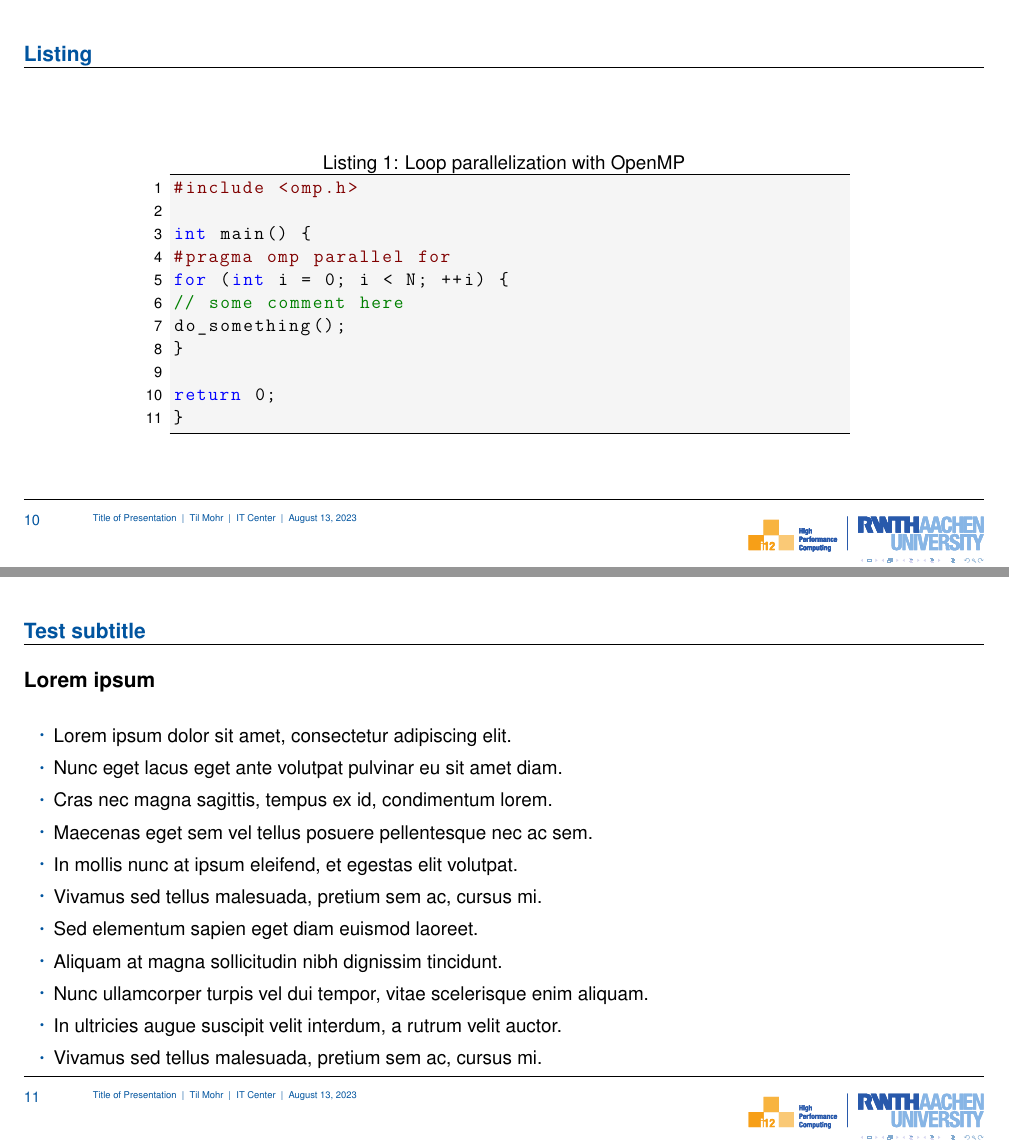
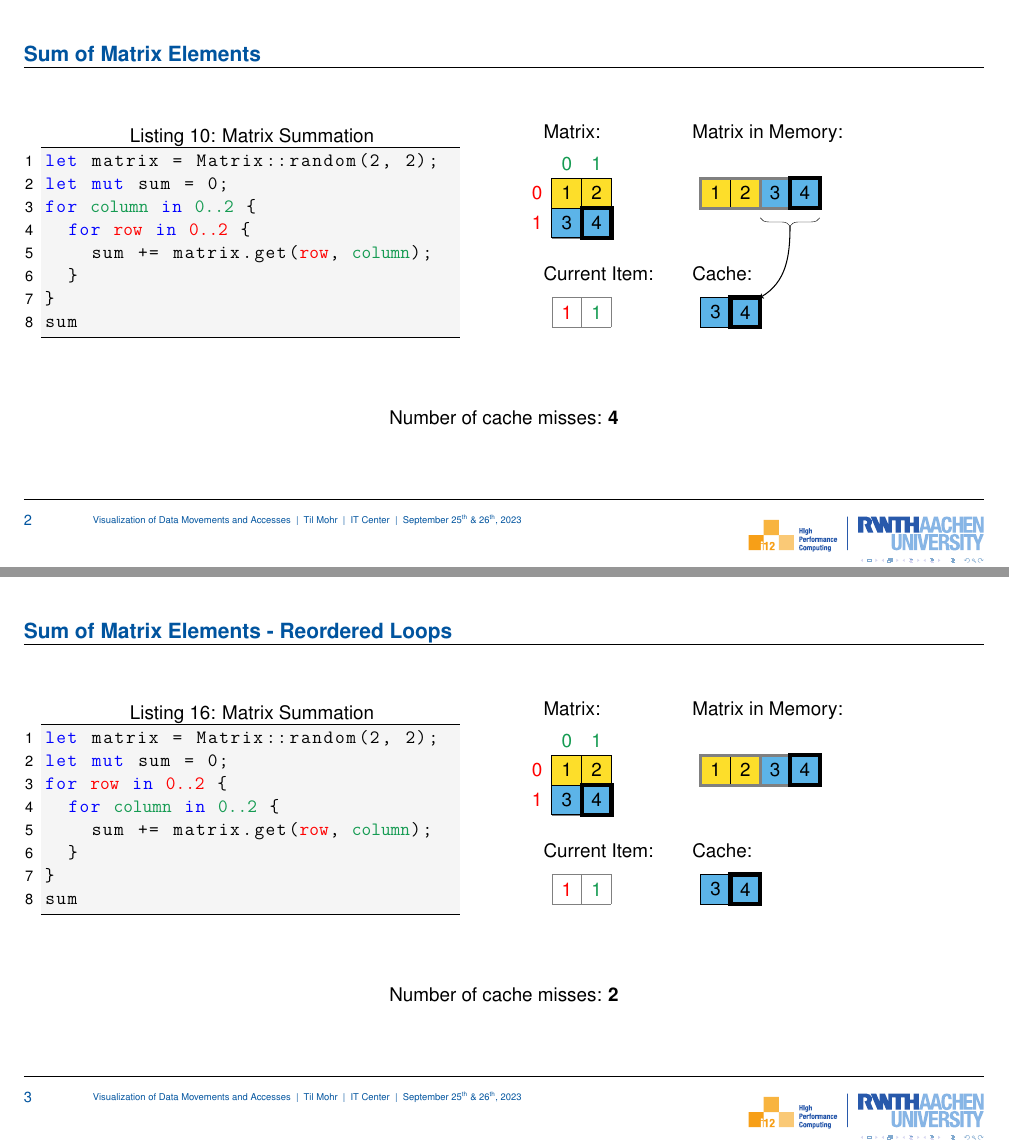
Before and after one commit to CodingTil/2023---Seminar, LaTeX slides (slides/slides.tex): pages 10 and 11 of 14 before the commit and pages 11 and 17 of 18 after it, joined at a grey line. Compiled offline with pdfLaTeX.

Commit message:
Motivation Slides

```diff
--- a/slides/slides.tex
+++ b/slides/slides.tex
@@ -1,7 +1,7 @@
-\documentclass[aspectratio=169]{beamer}
+\documentclass[aspectratio=169, xcolor={usenames, dvipsnames}]{beamer}
 \usetheme[titleformat=plain, % supported values: plain
           logo=i12en,        % supported values: i12en (default), i12de
-          % itemsize=18pt,
+          itemsize=20pt,
           % defaultitemsep=0.4\baselineskip,
          ]{itc}
 
@@ -14,12 +16,11 @@
 
 % Meta information
-\title{Title of Presentation}
-\subtitle{Subtitle of Presentation}
+\title{Visualization of Data Movements and Accesses}
 \author{Til Mohr}
 % Optional, appears on title page
 \presenter{Til Mohr}
 \institute{IT Center}
-% \date{...} for a fixed date %TODO
+\date{September 25\textsuperscript{th} \& 26\textsuperscript{th}, 2023}
 
 \begin{document}
 
@@ -40,3 +26,0 @@
-	\item Lorem ipsum dolor sit amet, consectetur adipiscing elit.
-	\begin{itemize}
-		\item Lorem ipsum dolor sit amet, consectetur adipiscing elit.
@@ -46 +26,0 @@
-			\item Lorem ipsum dolor sit amet, consectetur adipiscing elit.
@@ -60 +26,0 @@
-	\item Lorem ipsum dolor sit amet, consectetur adipiscing elit.
@@ -89,4 +26,0 @@
-	\item Lorem ipsum dolor sit amet, consectetur adipiscing elit.
-	\item Nunc eget lacus eget ante volutpat pulvinar eu sit amet diam.
-	\item Cras nec magna sagittis, tempus ex id, condimentum lorem.
-	\item Maecenas eget sem vel tellus posuere pellentesque nec ac sem.
@@ -98,4 +26,0 @@
-	\item Lorem ipsum dolor sit amet, consectetur adipiscing elit.
-	\item Nunc eget lacus eget ante volutpat pulvinar eu sit amet diam.
-	\item Cras nec magna sagittis, tempus ex id, condimentum lorem.
-	\item Maecenas eget sem vel tellus posuere pellentesque nec ac sem.
@@ -131,3 +51,2 @@
 \end{frame}
 
-\begin{frame}[fragile]{Listing}
@@ -134,48 +57,303 @@
+let matrix = Matrix::random(2, 2);
+let mut sum = 0;
+for !{\color{ForestGreen} column}! in !{\color{ForestGreen} 0..2}! {
+  for !{\color{red} row}! in !{\color{red} 0..2}! {
+    sum += matrix.get(!{\color{red} row}!, !{\color{ForestGreen} column}!);
+  }
+}
+sum
+\end{lstlisting}
+\hfill
+\end{column}%
+\hfill%
+\begin{column}{.48\textwidth}
+\begin{tikzpicture}[
+	box/.style={rectangle,draw=black,thick, minimum size=1cm},
+]
+	\draw[step=1cm,color=gray] (0,0) grid (2,2);
+	\node[box,fill=CornflowerBlue] at (0.5,0.5) {3};
+	\node[box,fill=CornflowerBlue] at (1.5,0.5) {4};
+	\node[box,fill=Goldenrod] at (0.5,1.5) {1};
+	\node[box,fill=Goldenrod] at (1.5,1.5) {2};
+	\node at (-0.5,1.5) {\color{red} 0};
+	\node at (-0.5,0.5) {\color{red} 1};
+	\node at (0.5,2.5) {\color{ForestGreen} 0};
+	\node at (1.5,2.5) {\color{ForestGreen} 1};
+	\node[below right] at (-0.5,4) {Matrix:};
+
+	\only<2->{
+		\draw[step=1cm,color=gray] (5,1) grid (4+5,2);
+		\node[box,fill=Goldenrod] at (5.5,1.5) {1};
+		\node[box,fill=Goldenrod] at (6.5,1.5) {2};
+		\node[box,fill=CornflowerBlue] at (7.5,1.5) {3};
+		\node[box,fill=CornflowerBlue] at (8.5,1.5) {4};
+		\draw[color=gray,line width=3pt] (5,1) rectangle (2+5,2);
+		\draw[color=gray,line width=3pt] (2+5,1) rectangle (4+5,2);
+		\node[below right] at (-0.5+5,4) {Matrix in Memory:};
+
+		\only<3-4>{
+			% Element (0,0)
+			\draw[color=black,line width=4pt] (0,1) rectangle (1,2);
+			\draw[color=black,line width=4pt] (5,1) rectangle (6,2);
+		}
+		\only<5-6>{
+			% Element (1,0)
+			\draw[color=black,line width=4pt] (0,0) rectangle (1,1);
+			\draw[color=black,line width=4pt] (7,1) rectangle (8,2);
+		}
+		\only<7-8>{
+			% Element (0,1)
+			\draw[color=black,line width=4pt] (1,1) rectangle (2,2);
+			\draw[color=black,line width=4pt] (6,1) rectangle (7,2);
+		}
+		\only<9-10>{
+			% Element (1,1)
+			\draw[color=black,line width=4pt] (1,0) rectangle (2,1);
+			\draw[color=black,line width=4pt] (8,1) rectangle (9,2);
+		}
+	}
+
+	\only<3->{
+		\draw[step=1cm,color=gray] (0,2-5) grid (2,3-5);
+		\node[below right] at (-0.5,4.25-5) {Current Item:};
+		\only<3-4>{
+			\node at (0.5,2.5-5) {\color{red} 0};
+			\node at (1.5,2.5-5) {\color{ForestGreen} 0};
+		}
+		\only<5-6>{
+			\node at (0.5,2.5-5) {\color{red} 1};
+			\node at (1.5,2.5-5) {\color{ForestGreen} 0};
+		}
+		\only<7-8>{
+			\node at (0.5,2.5-5) {\color{red} 0};
+			\node at (1.5,2.5-5) {\color{ForestGreen} 1};
+		}
+		\only<9-10>{
+			\node at (0.5,2.5-5) {\color{red} 1};
+			\node at (1.5,2.5-5) {\color{ForestGreen} 1};
+		}
+
+		\draw[step=1cm,color=gray] (0+5,2-5) grid (2+5,3-5);
+		\node[below right] at (-0.5+5,4.25-5) {Cache:};
+
+		\only<4-5>{
+			% Line [(0,0), (0,1)] in cache
+			\node[box,fill=Goldenrod] at (0.5+5,2.5-5) {1};
+			\node[box,fill=Goldenrod] at (1.5+5,2.5-5) {2};
+
+			\only<4>{
+				\draw[decorate,decoration={brace,amplitude=8pt,mirror,raise=4ex}] (5,2) -- (7,2) node[midway] {};
+				\draw[->,line width=1pt] (6,0.4) to [out=270,in=30] (7,-2);
+				\draw[color=black,line width=4pt] (0+5,2-5) rectangle (1+5,3-5);
+			}
+		}
+
+		\only<6-7>{
+			% Line [(1,0), (1,1)] in cache
+			\node[box,fill=CornflowerBlue] at (0.5+5,2.5-5) {3};
+			\node[box,fill=CornflowerBlue] at (1.5+5,2.5-5) {4};
+
+			\only<6>{
+				\draw[decorate,decoration={brace,amplitude=8pt,mirror,raise=4ex}] (7,2) -- (9,2) node[midway] {};
+				\draw[->,line width=1pt] (8,0.4) to [out=270,in=30] (7,-2);
+				\draw[color=black,line width=4pt] (0+5,2-5) rectangle (1+5,3-5);
+			}
+		}
+
+		\only<8-9>{
+			% Line [(0,1), (0,2)] in cache
+			\node[box,fill=Goldenrod] at (0.5+5,2.5-5) {1};
+			\node[box,fill=Goldenrod] at (1.5+5,2.5-5) {2};
+
+			\only<8>{
+				\draw[decorate,decoration={brace,amplitude=8pt,mirror,raise=4ex}] (5,2) -- (7,2) node[midway] {};
+				\draw[->,line width=1pt] (6,0.4) to [out=270,in=30] (7,-2);
+				\draw[color=black,line width=4pt] (1+5,2-5) rectangle (2+5,3-5);
+			}
+		}
+
+		\only<10>{
+			% Line [(1,1), (1,2)] in cache
+			\node[box,fill=CornflowerBlue] at (0.5+5,2.5-5) {3};
+			\node[box,fill=CornflowerBlue] at (1.5+5,2.5-5) {4};
+
+			\only<10>{
+				\draw[decorate,decoration={brace,amplitude=8pt,mirror,raise=4ex}] (7,2) -- (9,2) node[midway] {};
+				\draw[->,line width=1pt] (8,0.4) to [out=270,in=30] (7,-2);
+				\draw[color=black,line width=4pt] (1+5,2-5) rectangle (2+5,3-5);
+			}
+		}
+	}
+\end{tikzpicture}
+
+\end{column}%
+\end{columns}
 \vfill
-\begin{lstlisting}[style=mycstyle, caption={Loop parallelization with OpenMP}]
-#include <omp.h>
-
-int main() {
-#pragma omp parallel for
-for (int i = 0; i < N; ++i) {
-// some comment here
-do_something();
+\only<3>{
+	\begin{center}
+		Number of cache misses: \textbf{0}
+	\end{center}
 }
-
-return 0;
+\only<4-5>{
+	\begin{center}
+		Number of cache misses: \textbf{1}
+	\end{center}
 }
-\end{lstlisting}
-\vfill
+\only<6-7>{
+	\begin{center}
+		Number of cache misses: \textbf{2}
+	\end{center}
+}
+\only<8-9>{
+	\begin{center}
+		Number of cache misses: \textbf{3}
+	\end{center}
+}
+\only<10>{
+	\begin{center}
+		Number of cache misses: \textbf{4}
+	\end{center}
+}
 \end{frame}
 
-\begin{frame}{Test subtitle}{Lorem ipsum}
-\begin{itemize}
-\item Lorem ipsum dolor sit amet, consectetur adipiscing elit.
-\item Nunc eget lacus eget ante volutpat pulvinar eu sit amet diam.
-\item Cras nec magna sagittis, tempus ex id, condimentum lorem.
-\item Maecenas eget sem vel tellus posuere pellentesque nec ac sem.
-\item In mollis nunc at ipsum eleifend, et egestas elit volutpat.
-\item Vivamus sed tellus malesuada, pretium sem ac, cursus mi.
-\item Sed elementum sapien eget diam euismod laoreet.
-\item Aliquam at magna sollicitudin nibh dignissim tincidunt.
-\item Nunc ullamcorper turpis vel dui tempor, vitae scelerisque enim aliquam.
-\item In ultricies augue suscipit velit interdum, a rutrum velit auctor.
-\item Vivamus sed tellus malesuada, pretium sem ac, cursus mi.
-\end{itemize}
+\begin{frame}[fragile]{Sum of Matrix Elements - Reordered Loops}
+\begin{columns}[T] % align columns
+\begin{column}{.48\textwidth}
+\begin{lstlisting}[style=mycstyle, caption={Matrix Summation}, escapechar=!]
+let matrix = Matrix::random(2, 2);
+let mut sum = 0;
+for !{\color{red} row}! in !{\color{red} 0..2}! {
+  for !{\color{ForestGreen} column}! in !{\color{ForestGreen} 0..2}! {
+	sum += matrix.get(!{\color{red} row}!, !{\color{ForestGreen} column}!);
+  }
+}
+sum
+\end{lstlisting}
+\hfill
+\end{column}%
+\hfill%
+\begin{column}{.48\textwidth}
+\begin{tikzpicture}[
+	box/.style={rectangle,draw=black,thick, minimum size=1cm},
+]
+	\draw[step=1cm,color=gray] (0,0) grid (2,2);
+	\node[box,fill=CornflowerBlue] at (0.5,0.5) {3};
+	\node[box,fill=CornflowerBlue] at (1.5,0.5) {4};
+	\node[box,fill=Goldenrod] at (0.5,1.5) {1};
+	\node[box,fill=Goldenrod] at (1.5,1.5) {2};
+	\node at (-0.5,1.5) {\color{red} 0};
+	\node at (-0.5,0.5) {\color{red} 1};
+	\node at (0.5,2.5) {\color{ForestGreen} 0};
+	\node at (1.5,2.5) {\color{ForestGreen} 1};
+	\node[below right] at (-0.5,4) {Matrix:};
+
+	\only<1->{
+		\draw[step=1cm,color=gray] (5,1) grid (4+5,2);
+		\node[box,fill=Goldenrod] at (5.5,1.5) {1};
+		\node[box,fill=Goldenrod] at (6.5,1.5) {2};
+		\node[box,fill=CornflowerBlue] at (7.5,1.5) {3};
+		\node[box,fill=CornflowerBlue] at (8.5,1.5) {4};
+		\draw[color=gray,line width=3pt] (5,1) rectangle (2+5,2);
+		\draw[color=gray,line width=3pt] (2+5,1) rectangle (4+5,2);
+		\node[below right] at (-0.5+5,4) {Matrix in Memory:};
+
+		\only<1-2>{
+			% Element (0,0)
+			\draw[color=black,line width=4pt] (0,1) rectangle (1,2);
+			\draw[color=black,line width=4pt] (5,1) rectangle (6,2);
+		}
+		\only<3>{
+			% Element (0,1)
+			\draw[color=black,line width=4pt] (1,1) rectangle (2,2);
+			\draw[color=black,line width=4pt] (6,1) rectangle (7,2);
+		}
+		\only<4-5>{
+			% Element (1,0)
+			\draw[color=black,line width=4pt] (0,0) rectangle (1,1);
+			\draw[color=black,line width=4pt] (7,1) rectangle (8,2);
+		}
+		\only<6>{
+			% Element (1,1)
+			\draw[color=black,line width=4pt] (1,0) rectangle (2,1);
+			\draw[color=black,line width=4pt] (8,1) rectangle (9,2);
+		}
+	}
+
+	\only<1->{
+		\draw[step=1cm,color=gray] (0,2-5) grid (2,3-5);
+		\node[below right] at (-0.5,4.25-5) {Current Item:};
+		\only<1-2>{
+			\node at (0.5,2.5-5) {\color{red} 0};
+			\node at (1.5,2.5-5) {\color{ForestGreen} 0};
+		}
+		\only<3>{
+			\node at (0.5,2.5-5) {\color{red} 0};
+			\node at (1.5,2.5-5) {\color{ForestGreen} 1};
+		}
+		\only<4-5>{
+			\node at (0.5,2.5-5) {\color{red} 1};
+			\node at (1.5,2.5-5) {\color{ForestGreen} 0};
+		}
+		\only<6>{
+			\node at (0.5,2.5-5) {\color{red} 1};
+			\node at (1.5,2.5-5) {\color{ForestGreen} 1};
+		}
+
+		\draw[step=1cm,color=gray] (0+5,2-5) grid (2+5,3-5);
+		\node[below right] at (-0.5+5,4.25-5) {Cache:};
+
+		\only<2-3>{
+			% Line [(0,0), (0,1)] in cache
+			\node[box,fill=Goldenrod] at (0.5+5,2.5-5) {1};
+			\node[box,fill=Goldenrod] at (1.5+5,2.5-5) {2};
+
+			\only<2>{
+				\draw[decorate,decoration={brace,amplitude=8pt,mirror,raise=4ex}] (5,2) -- (7,2) node[midway] {};
+				\draw[->,line width=1pt] (6,0.4) to [out=270,in=30] (7,-2);
+				\draw[color=black,line width=4pt] (0+5,2-5) rectangle (1+5,3-5);
+			}
+
+			\only<3>{
+				\draw[color=black,line width=4pt] (1+5,2-5) rectangle (2+5,3-5);
+			}
+
+		}
+
+		\only<5-6>{
+			% Line [(1,0), (1,1)] in cache
+			\node[box,fill=CornflowerBlue] at (0.5+5,2.5-5) {3};
+			\node[box,fill=CornflowerBlue] at (1.5+5,2.5-5) {4};
+
+			\only<5>{
+				\draw[decorate,decoration={brace,amplitude=8pt,mirror,raise=4ex}] (7,2) -- (9,2) node[midway] {};
+				\draw[->,line width=1pt] (8,0.4) to [out=270,in=30] (7,-2);
+				\draw[color=black,line width=4pt] (0+5,2-5) rectangle (1+5,3-5);
+			}
+
+			\only<6>{
+				\draw[color=black,line width=4pt] (1+5,2-5) rectangle (2+5,3-5);
+			}
+		}
+	}
+\end{tikzpicture}
+
+\end{column}%
+\end{columns}
+\vfill
+\only<1>{
+	\begin{center}
+		Number of cache misses: \textbf{0}
+	\end{center}
+}
+\only<2-4>{
+	\begin{center}
+		Number of cache misses: \textbf{1}
+	\end{center}
+}
+\only<5-6>{
+	\begin{center}
+		Number of cache misses: \textbf{2}
+	\end{center}
+}
 \end{frame}
 
-\begin{frame}{No subtitle}
-\begin{itemize}
-	\item Lorem ipsum dolor sit amet, consectetur adipiscing elit.
-	\item Nunc eget lacus eget ante volutpat pulvinar eu sit amet diam.
-	\item Cras nec magna sagittis, tempus ex id, condimentum lorem.
-	\item Maecenas eget sem vel tellus posuere pellentesque nec ac sem.
-	\item In mollis nunc at ipsum eleifend, et egestas elit volutpat.
-	\item Vivamus sed tellus malesuada, pretium sem ac, cursus mi.
-	\item Sed elementum sapien eget diam euismod laoreet.
-	\item Aliquam at magna sollicitudin nibh dignissim tincidunt.
-	\item Nunc ullamcorper turpis vel dui tempor, vitae scelerisque enim aliquam.
-	\item In ultricies augue suscipit velit interdum, a rutrum velit auctor.
-	\item Vivamus sed tellus malesuada, pretium sem ac, cursus mi.
-	\item Sed elementum sapien eget diam euismod laoreet.
-	\item Aliquam at magna sollicitudin nibh dignissim tincidunt.
@@ -200,0 +365 @@ return 0;
+\subsection{Data Locality}
@@ -215,2 +372,9 @@ This is a test theorem.
+\section{Visualization Techniques}
+
+\section{Specific Optimization Tool}
+
+\section{Conclusion}
+
+
 
 \end{document}
```
Also changed, not shown: slides/listings-rust.sty (added, +75 -0 lines), slides/Makefile, slides/slides.pdf, slides/slides.tex (128 more changed lines), 1 other file.
